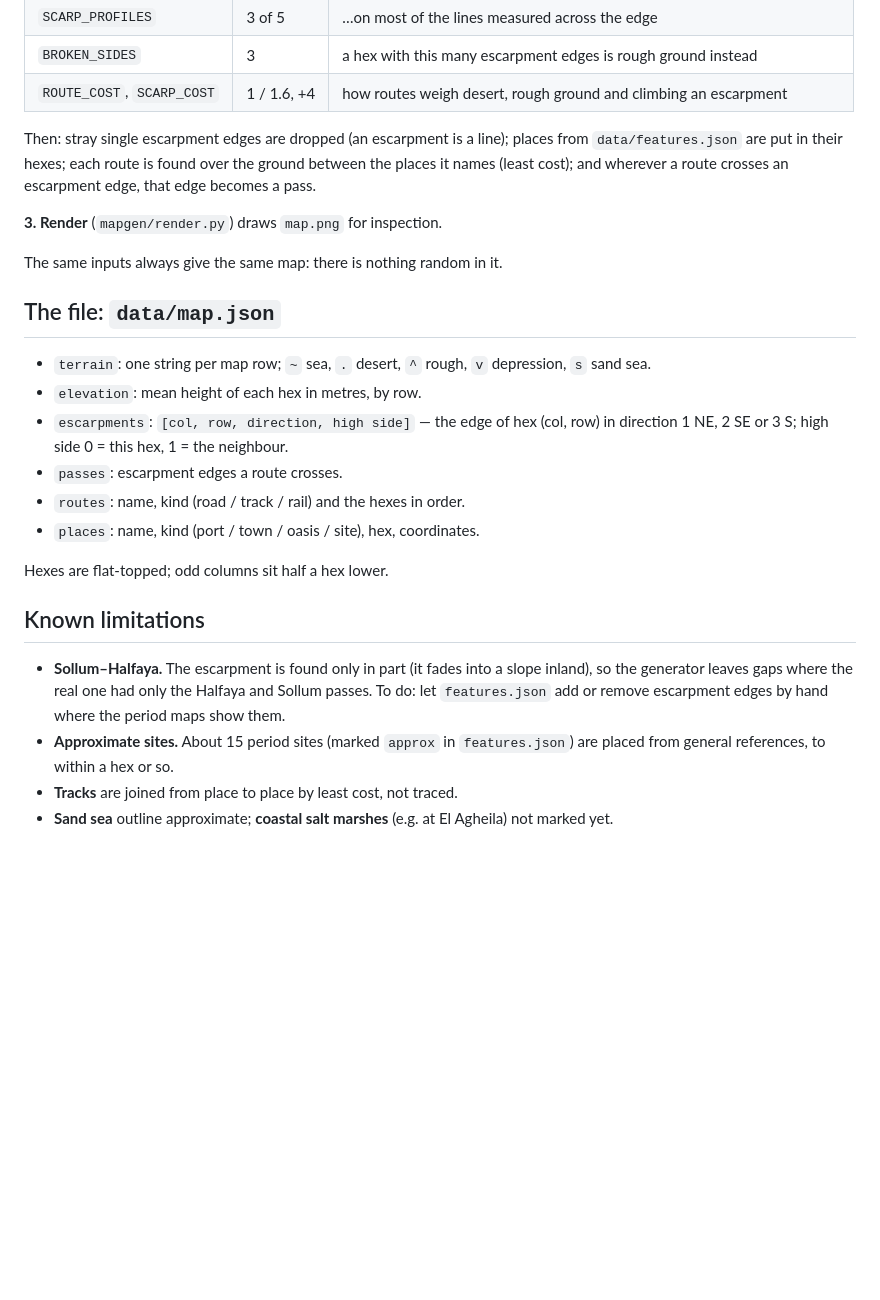
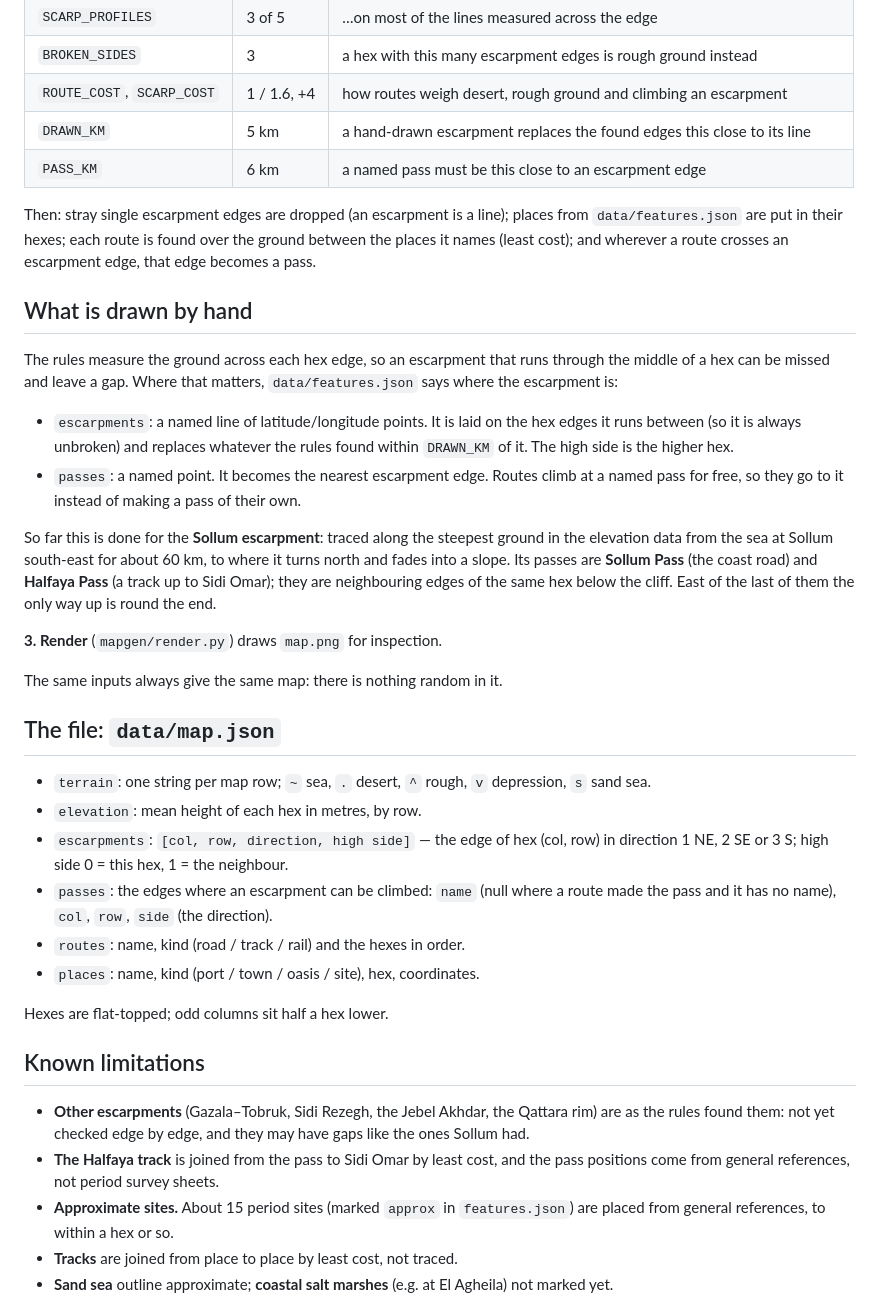
Before and after one commit to blueairblob/north_africa_ww2, a Markdown page: docs/MAP.md, the part around the change. Rendered like a GitHub page; blank space fills up the shorter version.

```diff
--- a/docs/MAP.md
+++ b/docs/MAP.md
@@ -18,11 +18,32 @@ hex from it. The rules are a handful of named numbers at the top of the file:
 | `SCARP_PROFILES` | 3 of 5 | …on most of the lines measured across the edge |
 | `BROKEN_SIDES` | 3 | a hex with this many escarpment edges is rough ground instead |
 | `ROUTE_COST`, `SCARP_COST` | 1 / 1.6, +4 | how routes weigh desert, rough ground and climbing an escarpment |
+| `DRAWN_KM` | 5 km | a hand-drawn escarpment replaces the found edges this close to its line |
+| `PASS_KM` | 6 km | a named pass must be this close to an escarpment edge |
 
 Then: stray single escarpment edges are dropped (an escarpment is a line);
 places from `data/features.json` are put in their hexes; each route is found
 over the ground between the places it names (least cost); and wherever a route
 crosses an escarpment edge, that edge becomes a pass.
+
+## What is drawn by hand
+
+The rules measure the ground across each hex edge, so an escarpment that runs
+through the middle of a hex can be missed and leave a gap. Where that matters,
+`data/features.json` says where the escarpment is:
+
+- `escarpments`: a named line of latitude/longitude points. It is laid on the
+  hex edges it runs between (so it is always unbroken) and replaces whatever the
+  rules found within `DRAWN_KM` of it. The high side is the higher hex.
+- `passes`: a named point. It becomes the nearest escarpment edge. Routes climb
+  at a named pass for free, so they go to it instead of making a pass of their own.
+
+So far this is done for the **Sollum escarpment**: traced along the steepest
+ground in the elevation data from the sea at Sollum south-east for about 60 km,
+to where it turns north and fades into a slope. Its passes are **Sollum Pass**
+(the coast road) and **Halfaya Pass** (a track up to Sidi Omar); they are
+neighbouring edges of the same hex below the cliff. East of the last of them the
+only way up is round the end.
 
 **3. Render** (`mapgen/render.py`) draws `map.png` for inspection.
 
@@ -34,7 +55,8 @@ The same inputs always give the same map: there is nothing random in it.
 - `elevation`: mean height of each hex in metres, by row.
 - `escarpments`: `[col, row, direction, high side]` — the edge of hex (col, row)
   in direction 1 NE, 2 SE or 3 S; high side 0 = this hex, 1 = the neighbour.
-- `passes`: escarpment edges a route crosses.
+- `passes`: the edges where an escarpment can be climbed: `name` (null where a
+  route made the pass and it has no name), `col`, `row`, `side` (the direction).
 - `routes`: name, kind (road / track / rail) and the hexes in order.
 - `places`: name, kind (port / town / oasis / site), hex, coordinates.
 
@@ -42,10 +64,11 @@ Hexes are flat-topped; odd columns sit half a hex lower.
 
 ## Known limitations
 
-- **Sollum–Halfaya.** The escarpment is found only in part (it fades into a
-  slope inland), so the generator leaves gaps where the real one had only the
-  Halfaya and Sollum passes. To do: let `features.json` add or remove
-  escarpment edges by hand where the period maps show them.
+- **Other escarpments** (Gazala–Tobruk, Sidi Rezegh, the Jebel Akhdar, the
+  Qattara rim) are as the rules found them: not yet checked edge by edge, and
+  they may have gaps like the ones Sollum had.
+- **The Halfaya track** is joined from the pass to Sidi Omar by least cost, and
+  the pass positions come from general references, not period survey sheets.
 - **Approximate sites.** About 15 period sites (marked `approx` in
   `features.json`) are placed from general references, to within a hex or so.
 - **Tracks** are joined from place to place by least cost, not traced.
```
Also changed, not shown: README.md (+6 -2 lines), map.png, 6 other files.
